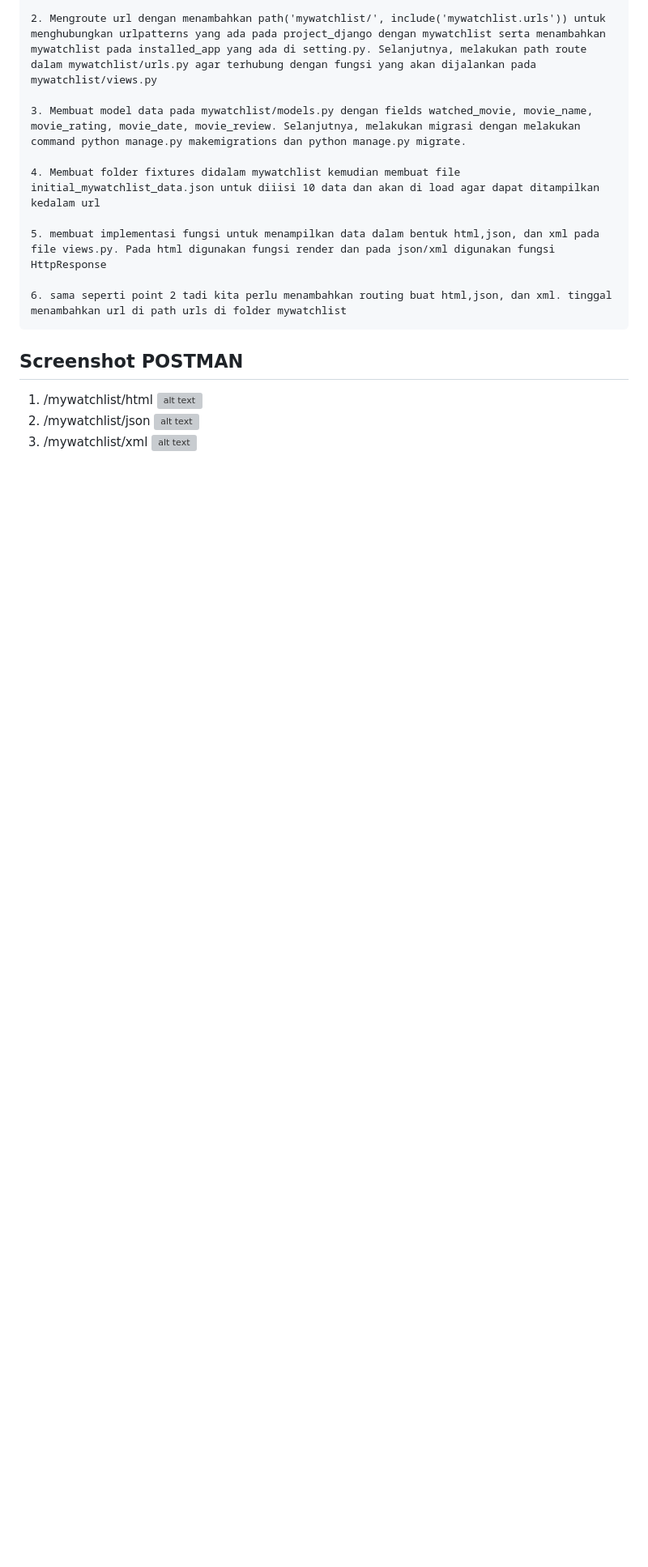
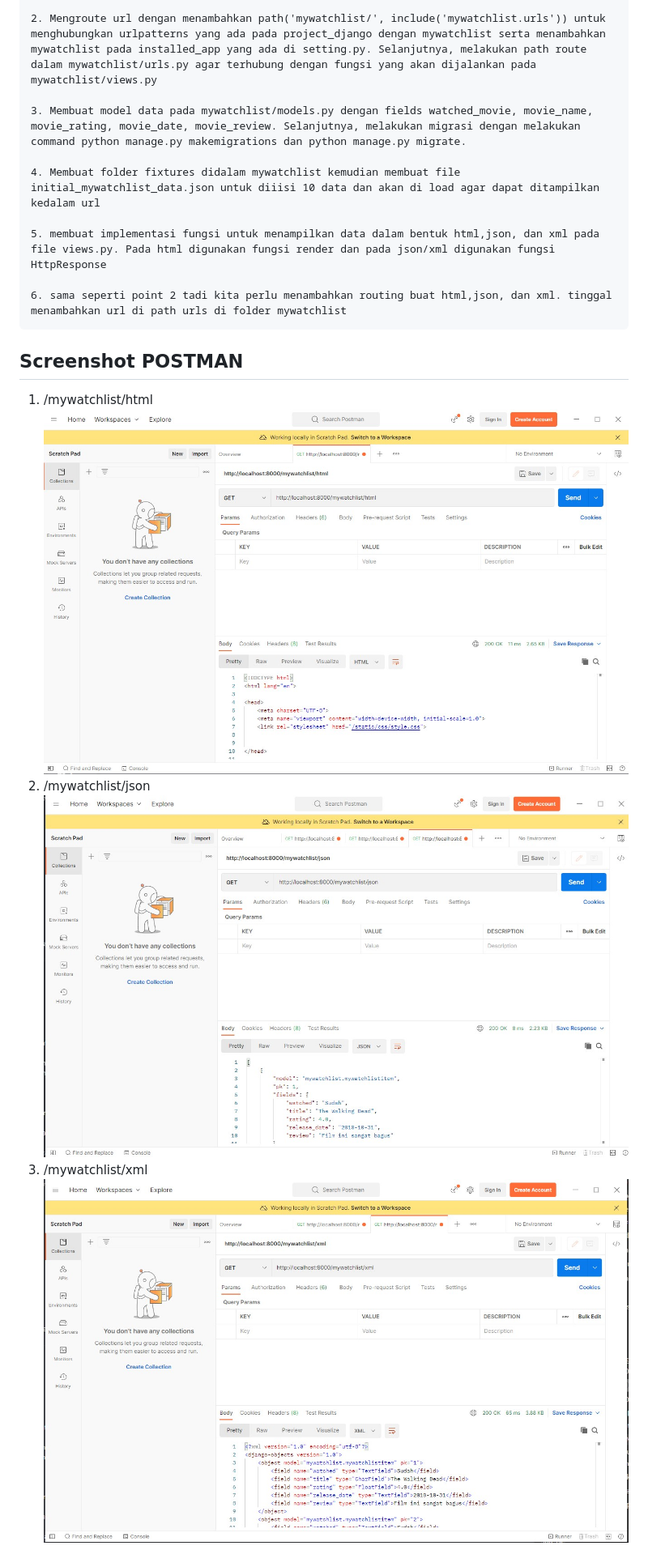
Before and after one commit to asta-kunn/Tugas2PBP, a Markdown page: mywatchlist/README.md, the part around the change. Shown: that part at 81% size. GitHub-like rendering; pictures changed too: mywatchlist/assets/html.jpg (added), mywatchlist/assets/json.jpg (added), mywatchlist/assets/xml.jpg (added); blank space fills up the shorter version; grey boxes are pictures that could not be loaded.

```diff
--- a/mywatchlist/README.md
+++ b/mywatchlist/README.md
@@ -97,8 +97,8 @@ Dalam sebuah platform, pasti terjadi pertukaran data antara user dengan data yan
 
 ## Screenshot POSTMAN
 1. /mywatchlist/html
-![alt text](./assets/html.png "html")
+![alt text](./assets/html.jpg "html")
 2. /mywatchlist/json
-![alt text](./assets/json.png "json")
+![alt text](./assets/json.jpg "json")
 3. /mywatchlist/xml
-![alt text](./assets/xml.png "xml")
+![alt text](./assets/xml.jpg "xml")
```
